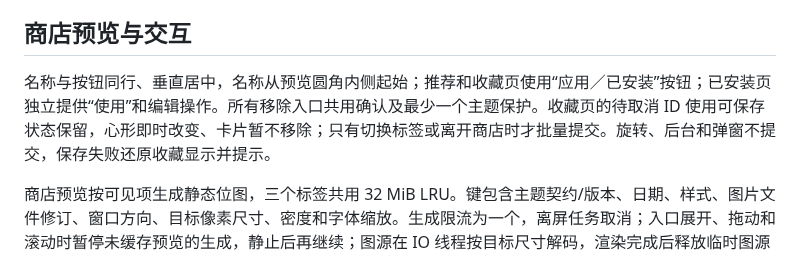
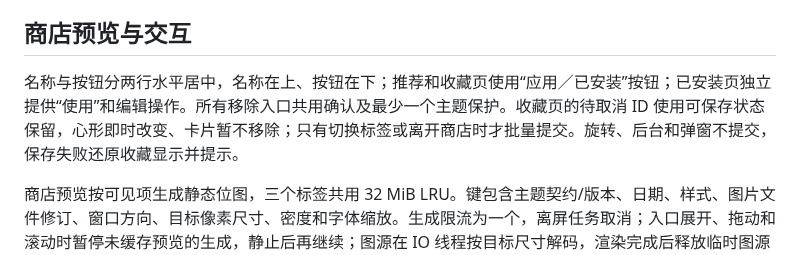
Before and after one commit to heyiWF/CalendarMods, a Markdown page: docs/theme-contract.md, the part around the change. GitHub-like rendering.

```diff
--- a/docs/theme-contract.md
+++ b/docs/theme-contract.md
@@ -141,7 +141,7 @@ adb shell am instrument -w com.calendarmods.test/com.calendarmods.CalendarAccept
 
 ## 商店预览与交互
 
-名称与按钮同行、垂直居中，名称从预览圆角内侧起始；推荐和收藏页使用“应用／已安装”按钮；已安装页独立提供“使用”和编辑操作。所有移除入口共用确认及最少一个主题保护。收藏页的待取消 ID 使用可保存状态保留，心形即时改变、卡片暂不移除；只有切换标签或离开商店时才批量提交。旋转、后台和弹窗不提交，保存失败还原收藏显示并提示。
+名称与按钮分两行水平居中，名称在上、按钮在下；推荐和收藏页使用“应用／已安装”按钮；已安装页独立提供“使用”和编辑操作。所有移除入口共用确认及最少一个主题保护。收藏页的待取消 ID 使用可保存状态保留，心形即时改变、卡片暂不移除；只有切换标签或离开商店时才批量提交。旋转、后台和弹窗不提交，保存失败还原收藏显示并提示。
 
 商店预览按可见项生成静态位图，三个标签共用 32 MiB LRU。键包含主题契约/版本、日期、样式、图片文件修订、窗口方向、目标像素尺寸、密度和字体缩放。生成限流为一个，离屏任务取消；入口展开、拖动和滚动时暂停未缓存预览的生成，静止后再继续；图源在 IO 线程按目标尺寸解码，渲染完成后释放临时图源与完整日历树。安装状态、收藏、顺序变化不使相同预览失效。商店打开时暂停宿主宜忌轮播。
 
```
Also changed, not shown: README.md (+1 -1 lines), docs/theme-store-validation.md (+5 -1 lines), docs/screenshots/theme-store-landscape.jpg, docs/screenshots/theme-store-portrait.jpg, 2 other files.
